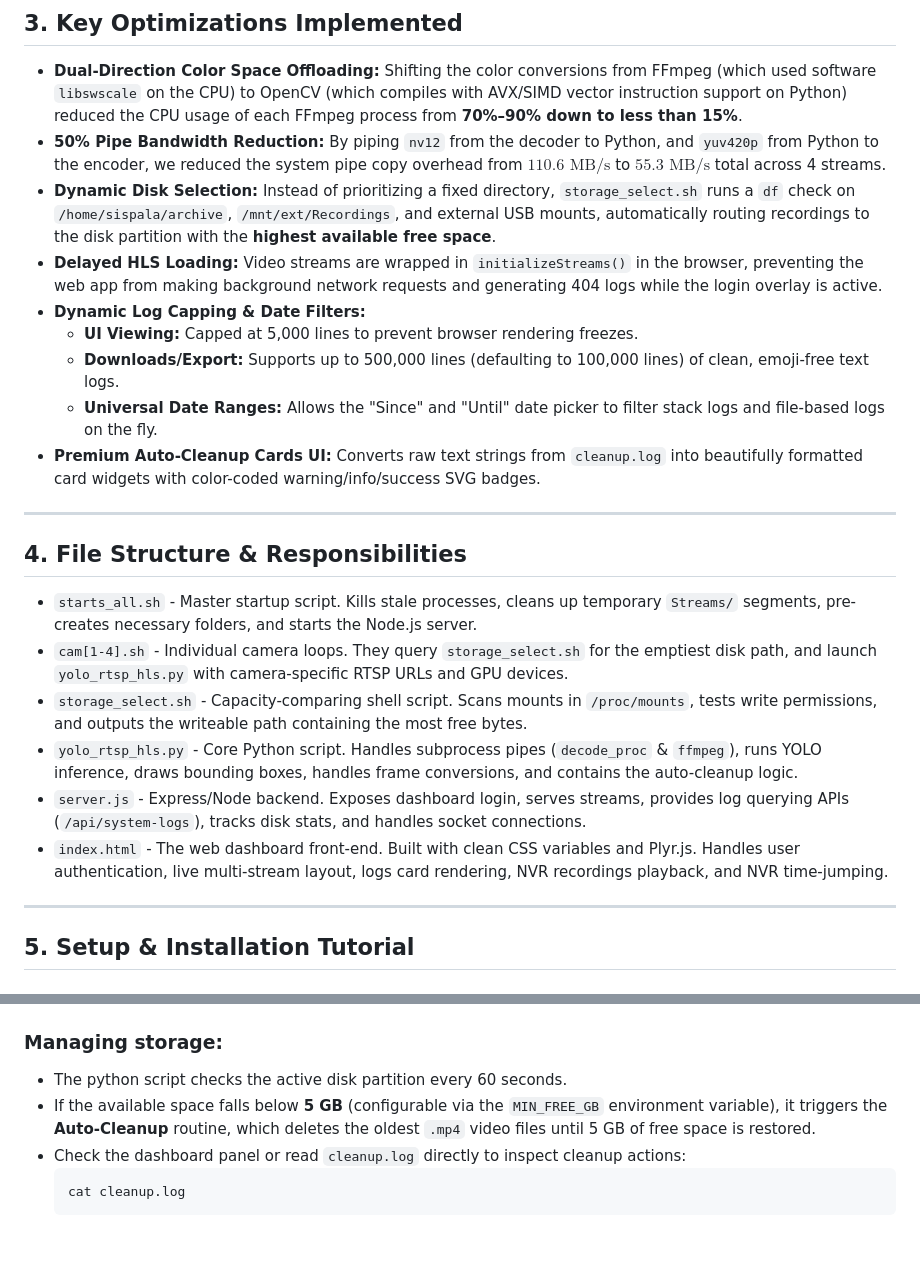
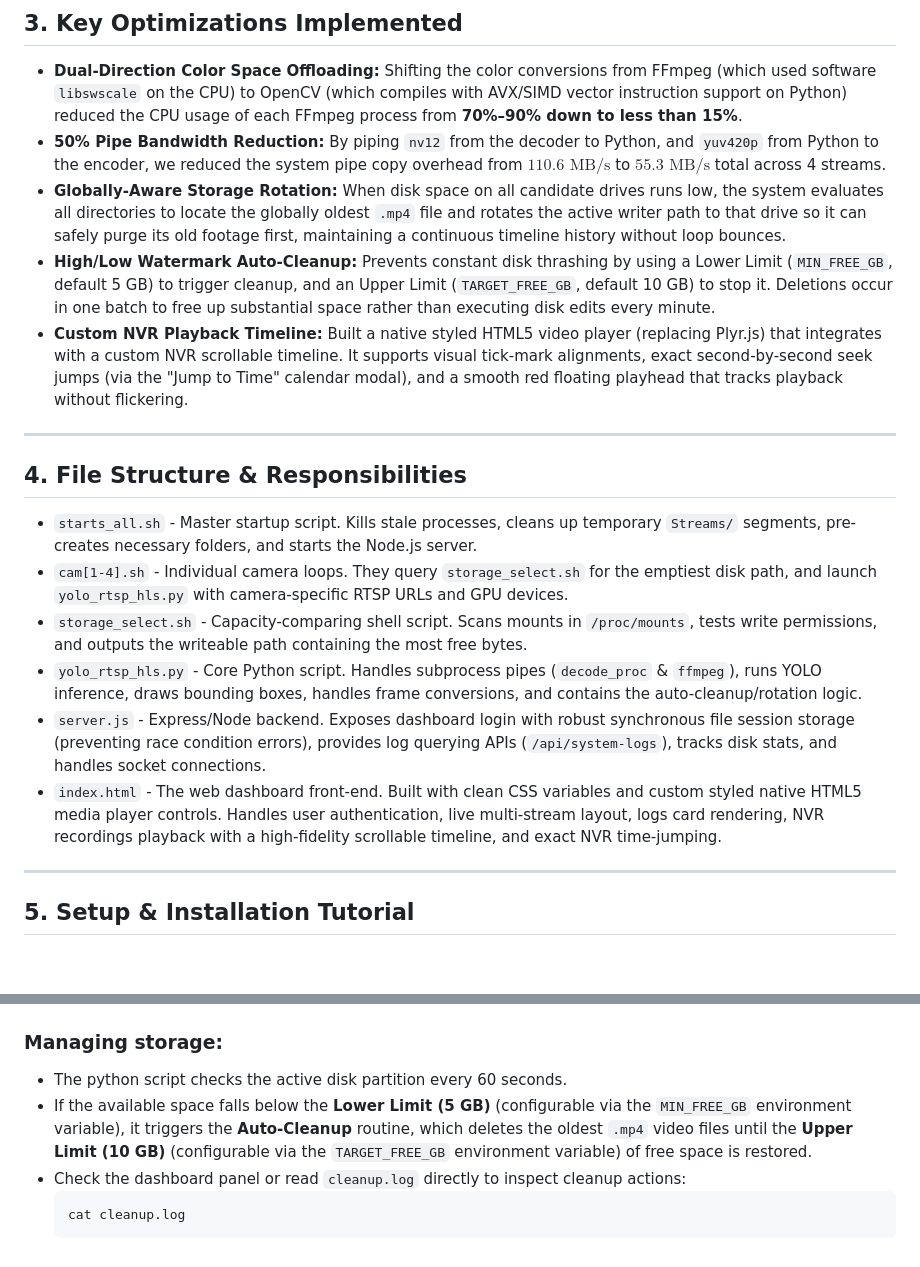
Before and after one commit to sispalaid/Sispala_Web, a Markdown page: README.md, 2 parts joined by grey strips. Rendered like a GitHub page.

Commit message:
Update README to document storage watermarks, oldest rotation, and NVR timeline fixes

````diff
--- a/README.md
+++ b/README.md
@@ -90,13 +90,9 @@ The video stream goes through an advanced pipeline to maximize hardware accelera
 
 *   **Dual-Direction Color Space Offloading:** Shifting the color conversions from FFmpeg (which used software `libswscale` on the CPU) to OpenCV (which compiles with AVX/SIMD vector instruction support on Python) reduced the CPU usage of each FFmpeg process from **70%–90% down to less than 15%**.
 *   **50% Pipe Bandwidth Reduction:** By piping `nv12` from the decoder to Python, and `yuv420p` from Python to the encoder, we reduced the system pipe copy overhead from $110.6\text{ MB/s}$ to $55.3\text{ MB/s}$ total across 4 streams.
-*   **Dynamic Disk Selection:** Instead of prioritizing a fixed directory, `storage_select.sh` runs a `df` check on `/home/sispala/archive`, `/mnt/ext/Recordings`, and external USB mounts, automatically routing recordings to the disk partition with the **highest available free space**.
-*   **Delayed HLS Loading:** Video streams are wrapped in `initializeStreams()` in the browser, preventing the web app from making background network requests and generating 404 logs while the login overlay is active.
-*   **Dynamic Log Capping & Date Filters:**
-    *   **UI Viewing:** Capped at 5,000 lines to prevent browser rendering freezes.
-    *   **Downloads/Export:** Supports up to 500,000 lines (defaulting to 100,000 lines) of clean, emoji-free text logs.
-    *   **Universal Date Ranges:** Allows the "Since" and "Until" date picker to filter stack logs and file-based logs on the fly.
-*   **Premium Auto-Cleanup Cards UI:** Converts raw text strings from `cleanup.log` into beautifully formatted card widgets with color-coded warning/info/success SVG badges.
+*   **Globally-Aware Storage Rotation:** When disk space on all candidate drives runs low, the system evaluates all directories to locate the globally oldest `.mp4` file and rotates the active writer path to that drive so it can safely purge its old footage first, maintaining a continuous timeline history without loop bounces.
+*   **High/Low Watermark Auto-Cleanup:** Prevents constant disk thrashing by using a Lower Limit (`MIN_FREE_GB`, default 5 GB) to trigger cleanup, and an Upper Limit (`TARGET_FREE_GB`, default 10 GB) to stop it. Deletions occur in one batch to free up substantial space rather than executing disk edits every minute.
+*   **Custom NVR Playback Timeline:** Built a native styled HTML5 video player (replacing Plyr.js) that integrates with a custom NVR scrollable timeline. It supports visual tick-mark alignments, exact second-by-second seek jumps (via the "Jump to Time" calendar modal), and a smooth red floating playhead that tracks playback without flickering.
 
 ---
 
@@ -105,9 +101,9 @@ The video stream goes through an advanced pipeline to maximize hardware accelera
 *   `starts_all.sh` - Master startup script. Kills stale processes, cleans up temporary `Streams/` segments, pre-creates necessary folders, and starts the Node.js server.
 *   `cam[1-4].sh` - Individual camera loops. They query `storage_select.sh` for the emptiest disk path, and launch `yolo_rtsp_hls.py` with camera-specific RTSP URLs and GPU devices.
 *   `storage_select.sh` - Capacity-comparing shell script. Scans mounts in `/proc/mounts`, tests write permissions, and outputs the writeable path containing the most free bytes.
-*   `yolo_rtsp_hls.py` - Core Python script. Handles subprocess pipes (`decode_proc` & `ffmpeg`), runs YOLO inference, draws bounding boxes, handles frame conversions, and contains the auto-cleanup logic.
-*   `server.js` - Express/Node backend. Exposes dashboard login, serves streams, provides log querying APIs (`/api/system-logs`), tracks disk stats, and handles socket connections.
-*   `index.html` - The web dashboard front-end. Built with clean CSS variables and Plyr.js. Handles user authentication, live multi-stream layout, logs card rendering, NVR recordings playback, and NVR time-jumping.
+*   `yolo_rtsp_hls.py` - Core Python script. Handles subprocess pipes (`decode_proc` & `ffmpeg`), runs YOLO inference, draws bounding boxes, handles frame conversions, and contains the auto-cleanup/rotation logic.
+*   `server.js` - Express/Node backend. Exposes dashboard login with robust synchronous file session storage (preventing race condition errors), provides log querying APIs (`/api/system-logs`), tracks disk stats, and handles socket connections.
+*   `index.html` - The web dashboard front-end. Built with clean CSS variables and custom styled native HTML5 media player controls. Handles user authentication, live multi-stream layout, logs card rendering, NVR recordings playback with a high-fidelity scrollable timeline, and exact NVR time-jumping.
 
 ---
 
@@ -191,7 +187,7 @@ journalctl -u sispala-stack.service -f
 
 ### Managing storage:
 *   The python script checks the active disk partition every 60 seconds.
-*   If the available space falls below **5 GB** (configurable via the `MIN_FREE_GB` environment variable), it triggers the **Auto-Cleanup** routine, which deletes the oldest `.mp4` video files until 5 GB of free space is restored.
+*   If the available space falls below the **Lower Limit (5 GB)** (configurable via the `MIN_FREE_GB` environment variable), it triggers the **Auto-Cleanup** routine, which deletes the oldest `.mp4` video files until the **Upper Limit (10 GB)** (configurable via the `TARGET_FREE_GB` environment variable) of free space is restored.
 *   Check the dashboard panel or read `cleanup.log` directly to inspect cleanup actions:
     ```bash
     cat cleanup.log
````
